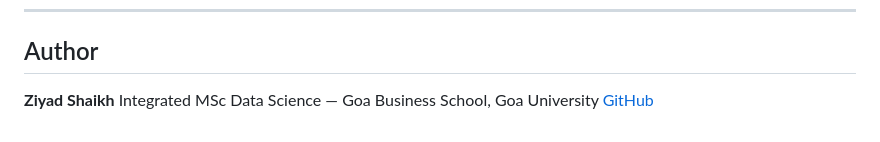
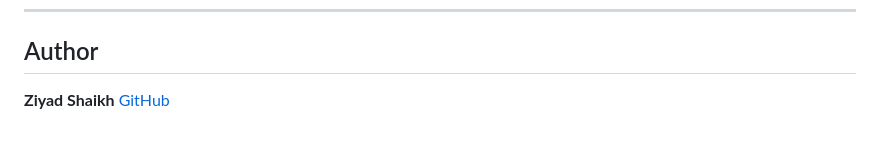
Before and after one commit to ziyadshaikh-cook/kepler_exoplanet_detection, a Markdown page: README.md, the part around the change. Drawn GitHub-style.

Commit message:
docs: clean up author section in README

```diff
--- a/README.md
+++ b/README.md
@@ -200,5 +200,4 @@ Metrics logged per model run:
 ## Author
 
 **Ziyad Shaikh**
-Integrated MSc Data Science — Goa Business School, Goa University
 [GitHub](https://github.com/ziyadshaikh-cook)
```
